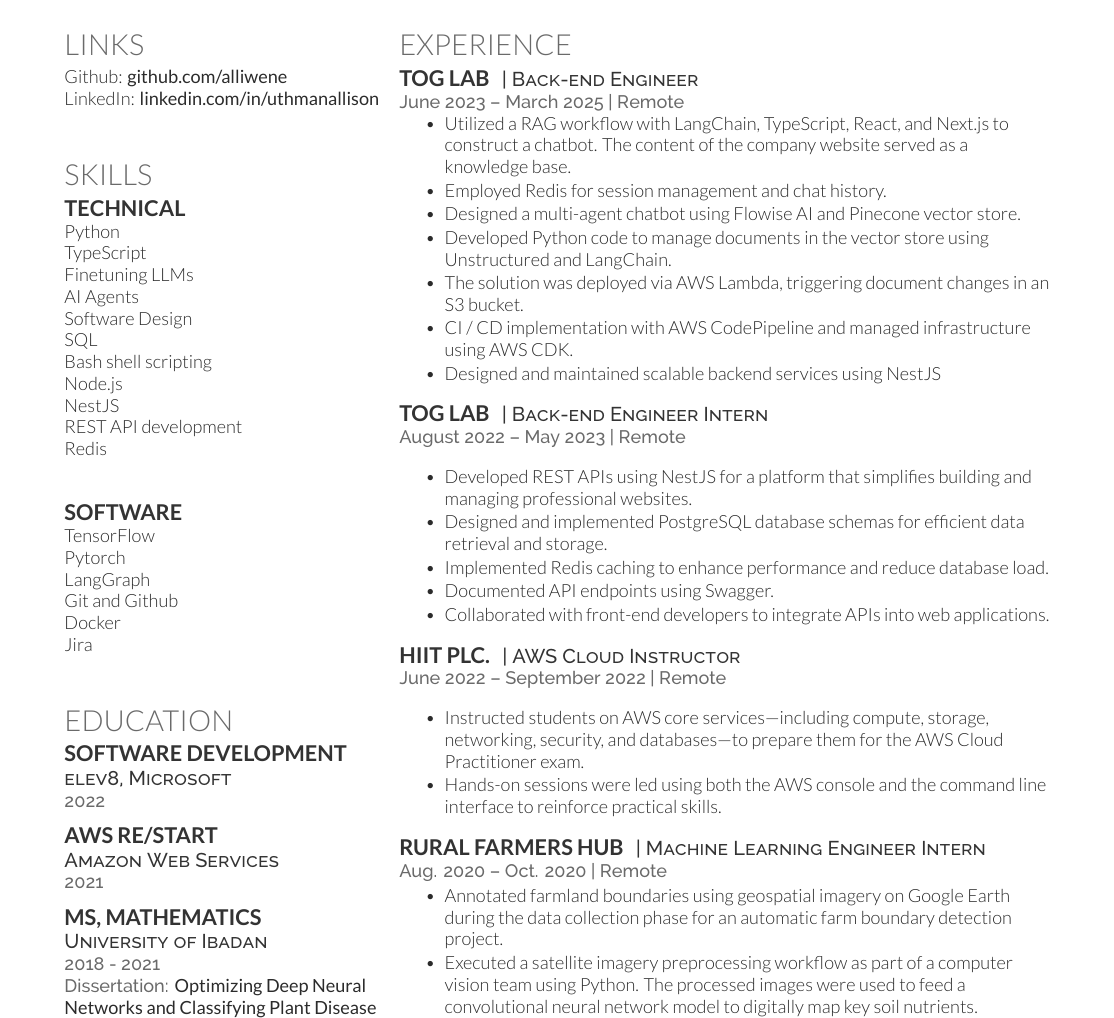
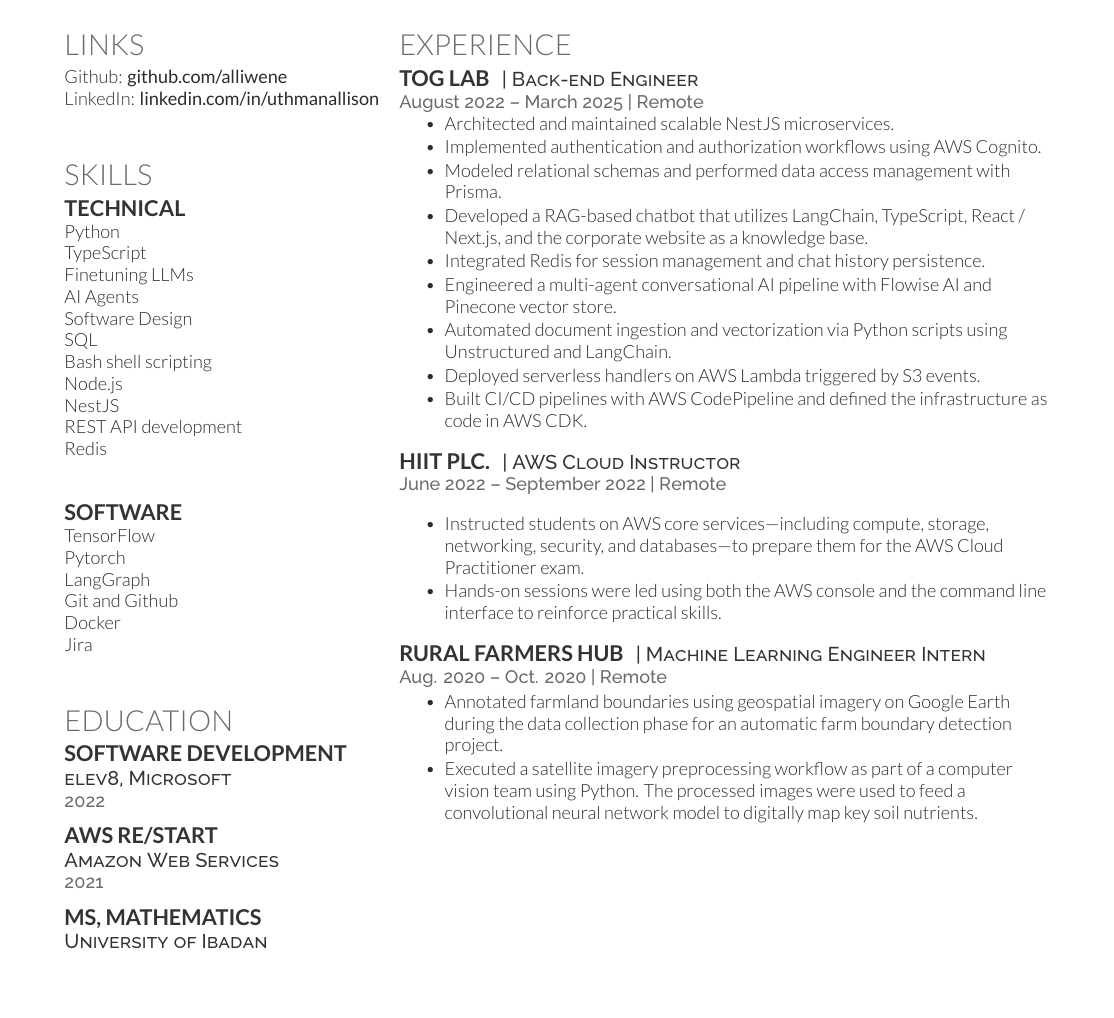
Before and after one commit to uthmanallison/uthmanallison.github.io, a LaTeX CV (tex/AbiodunAllisonCV.tex): part of the page, cut so that both start at the same text, the shorter picture padded with empty space. Compiled offline with XeLaTeX.

Commit message:
update cv

```diff
--- a/tex/AbiodunAllisonCV.tex
+++ b/tex/AbiodunAllisonCV.tex
@@ -182,36 +182,38 @@
 \runsubsection{Tog Lab}
 \descript{| Back-end Engineer}
 
-\location{June 2023 – March 2025 | Remote}
+\location{August 2022 – March 2025 | Remote}
 \vspace{\topsep} % Hacky fix for awkward extra vertical space
 \begin{tightitemize}
-\item Utilized a RAG workflow with LangChain, TypeScript, React, and Next.js to construct a chatbot. The content of the company website served as a knowledge base.
-\item Employed Redis for session management and chat history.
-\item Designed a multi-agent chatbot using Flowise AI and Pinecone vector store.
-\item Developed Python code to manage documents in the vector store using Unstructured and LangChain.
-\item The solution was deployed via AWS Lambda, triggering document changes in an S3 bucket.
-\item CI / CD implementation with AWS CodePipeline and managed infrastructure using AWS CDK.
-\item Designed and maintained scalable backend services using NestJS
+  \item Architected and maintained scalable NestJS microservices.
+  \item Implemented authentication and authorization workflows using AWS Cognito.
+  \item Modeled relational schemas and performed data access management with Prisma.
+  \item Developed a RAG-based chatbot that utilizes LangChain, TypeScript, React / Next.js, and the corporate website as a knowledge base.
+  \item Integrated Redis for session management and chat history persistence.
+  \item Engineered a multi-agent conversational AI pipeline with Flowise AI and Pinecone vector store.
+  \item Automated document ingestion and vectorization via Python scripts using Unstructured and LangChain.
+  \item Deployed serverless handlers on AWS Lambda triggered by S3 events.
+  \item Built CI/CD pipelines with AWS CodePipeline and defined the infrastructure as code in AWS CDK.
 \end{tightitemize}
 
 \sectionspace % Some white space after the section
 
 %------------------------------------------------
 
-\runsubsection{Tog Lab}
-\descript{| Back-end Engineer Intern}
+% \runsubsection{Tog Lab}
+% \descript{| Back-end Engineer Intern}
 
-\location{August 2022 – May 2023 | Remote}
-\vspace{\topsep} % Hacky fix for awkward extra vertical space
-\begin{tightitemize}
-\item Developed REST APIs using NestJS for a platform that simplifies building and managing professional websites.
-\item Designed and implemented PostgreSQL database schemas for efficient data retrieval and storage.
-\item Implemented Redis caching to enhance performance and reduce database load.
-\item Documented API endpoints using Swagger.
-\item Collaborated with front-end developers to integrate APIs into web applications.
-\end{tightitemize}
+% \location{August 2022 – May 2023 | Remote}
+% \vspace{\topsep} % Hacky fix for awkward extra vertical space
+% \begin{tightitemize}
+% \item Developed REST APIs using NestJS for a platform that simplifies building and managing professional websites.
+% \item Designed and implemented PostgreSQL database schemas for efficient data retrieval and storage.
+% \item Implemented Redis caching to enhance performance and reduce database load.
+% \item Documented API endpoints using Swagger.
+% \item Collaborated with front-end developers to integrate APIs into web applications.
+% \end{tightitemize}
 
-\sectionspace % Some white space after the section
+% \sectionspace % Some white space after the section
 
 %------------------------------------------------
 
```
Also changed, not shown: tex/AbiodunAllisonCV.pdf.
